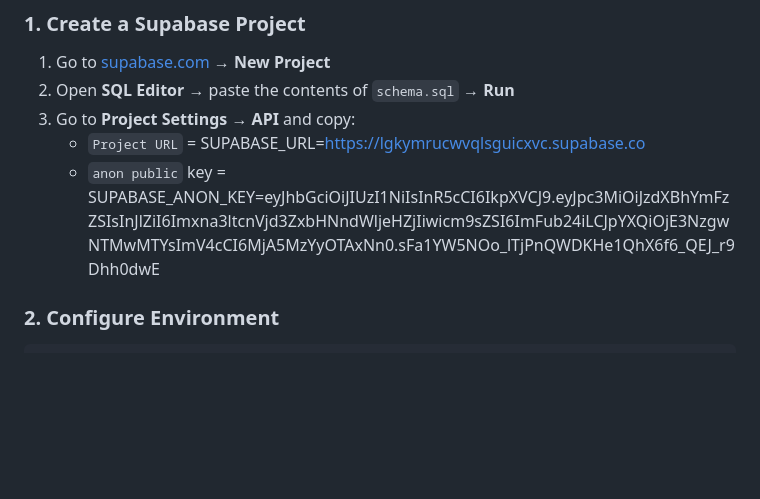
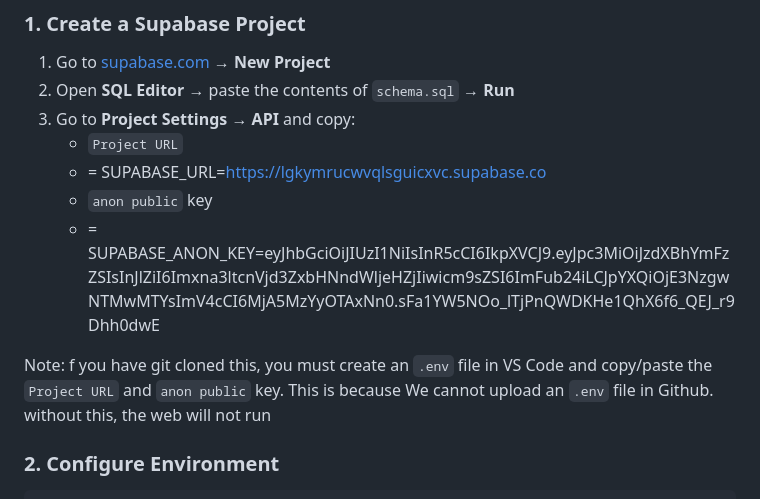
Before and after one commit to MikeL0L/Nexus-Chat, a Markdown page: README.md, the part around the change. GitHub-like rendering; blank space fills up the shorter version.

Commit message:
Refactor README for Supabase project setup
Reformatted the README to improve clarity on Supabase setup instructions and added a note about the .env file.

```diff
--- a/README.md
+++ b/README.md
@@ -36,8 +36,12 @@ Browser C ──WebSocket──┘         │
 1. Go to [supabase.com](https://supabase.com) → **New Project**
 2. Open **SQL Editor** → paste the contents of `schema.sql` → **Run**
 3. Go to **Project Settings → API** and copy:
-   - `Project URL` = SUPABASE_URL=https://lgkymrucwvqlsguicxvc.supabase.co
-   - `anon public` key = SUPABASE_ANON_KEY=eyJhbGciOiJIUzI1NiIsInR5cCI6IkpXVCJ9.eyJpc3MiOiJzdXBhYmFzZSIsInJlZiI6Imxna3ltcnVjd3ZxbHNndWljeHZjIiwicm9sZSI6ImFub24iLCJpYXQiOjE3NzgwNTMwMTYsImV4cCI6MjA5MzYyOTAxNn0.sFa1YW5NOo_lTjPnQWDKHe1QhX6f6_QEJ_r9Dhh0dwE
+   - `Project URL`
+   - = SUPABASE_URL=https://lgkymrucwvqlsguicxvc.supabase.co
+   - `anon public` key
+   - = SUPABASE_ANON_KEY=eyJhbGciOiJIUzI1NiIsInR5cCI6IkpXVCJ9.eyJpc3MiOiJzdXBhYmFzZSIsInJlZiI6Imxna3ltcnVjd3ZxbHNndWljeHZjIiwicm9sZSI6ImFub24iLCJpYXQiOjE3NzgwNTMwMTYsImV4cCI6MjA5MzYyOTAxNn0.sFa1YW5NOo_lTjPnQWDKHe1QhX6f6_QEJ_r9Dhh0dwE
+
+Note: f you have git cloned this, you must create an `.env` file in VS Code and copy/paste the `Project URL` and `anon public` key. This is because We cannot upload an `.env` file in Github. without this, the web will not run
 
 ### 2. Configure Environment
 
```
